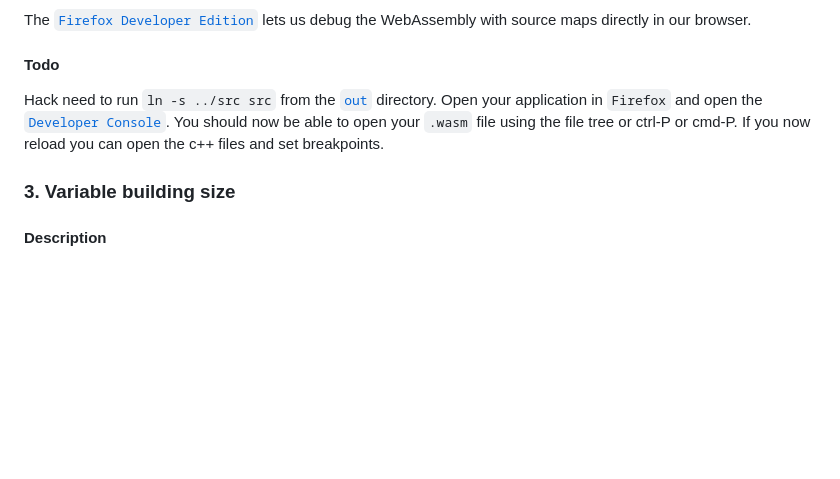
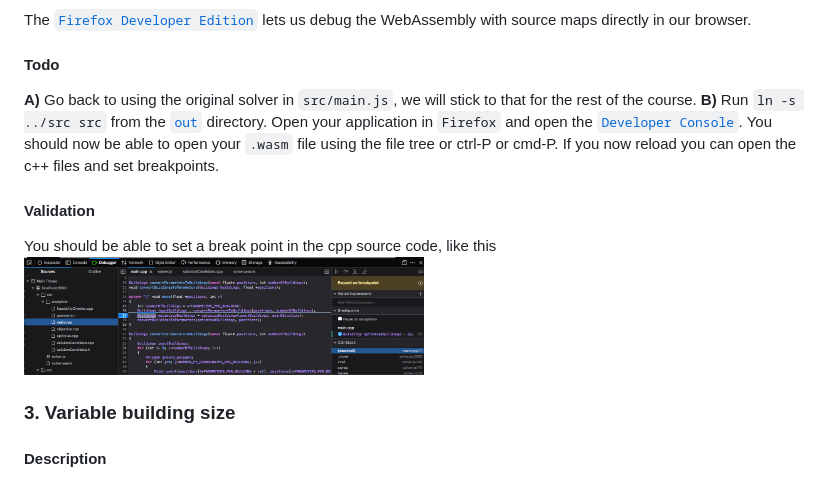
Before and after one commit to spacemakerai/course-wasm, a Markdown page: README.md, the part around the change. GitHub-like rendering; pictures changed too: readme-images/wasm-task2.png (added); blank space fills up the shorter version.

Commit message:
Added image to the debugging task so the students get some guidance

```diff
--- a/README.md
+++ b/README.md
@@ -337,9 +337,14 @@ The [`Firefox Developer Edition`](https://www.mozilla.org/nb-NO/firefox/develope
 lets us debug the WebAssembly with source maps directly in our browser.
 
 #### Todo
-Hack need to run `ln -s ../src src` from the [`out`](out) directory.
+**A)** Go back to using the original solver in `src/main.js`, we will stick to that for the rest of the course.
+**B)** Run `ln -s ../src src` from the [`out`](out) directory.
 Open your application in `Firefox` and open the [`Developer Console`](https://developer.mozilla.org/en-US/docs/Tools/Web_Console/Opening_the_Web_Console).
 You should now be able to open your `.wasm` file using the file tree or ctrl-P or cmd-P. If you now reload you can open the c++ files and set breakpoints.
+
+#### Validation
+You should be able to set a break point in the cpp source code, like this
+<img src="./readme-images/wasm-task2.png" width="400">
 
 ### 3. Variable building size
 #### Description
```
